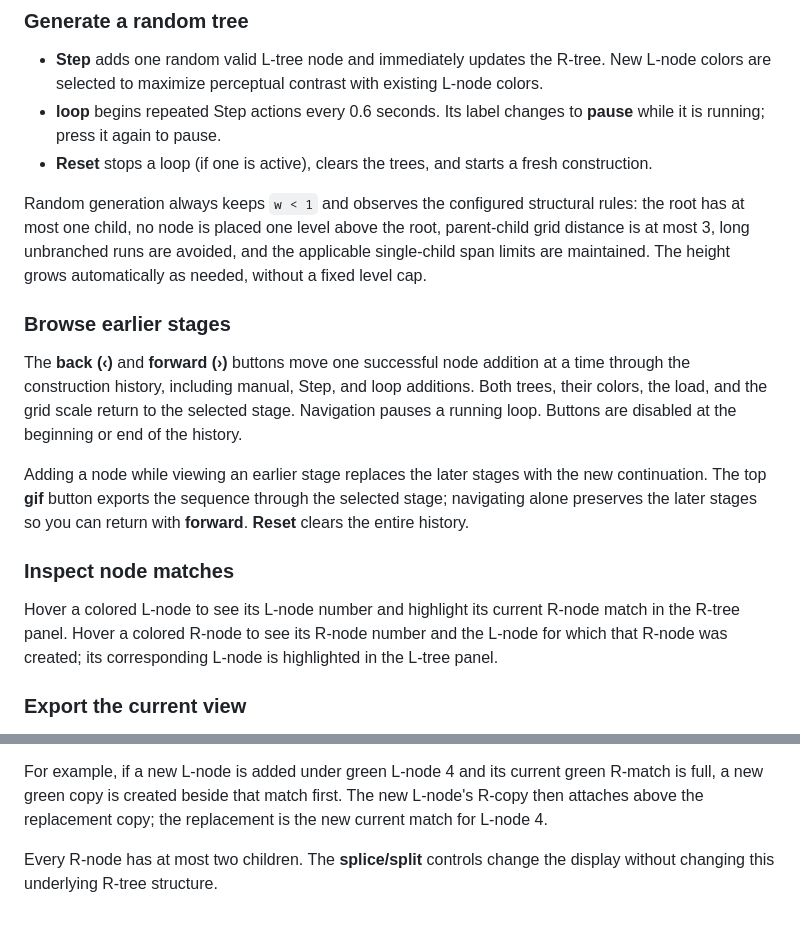
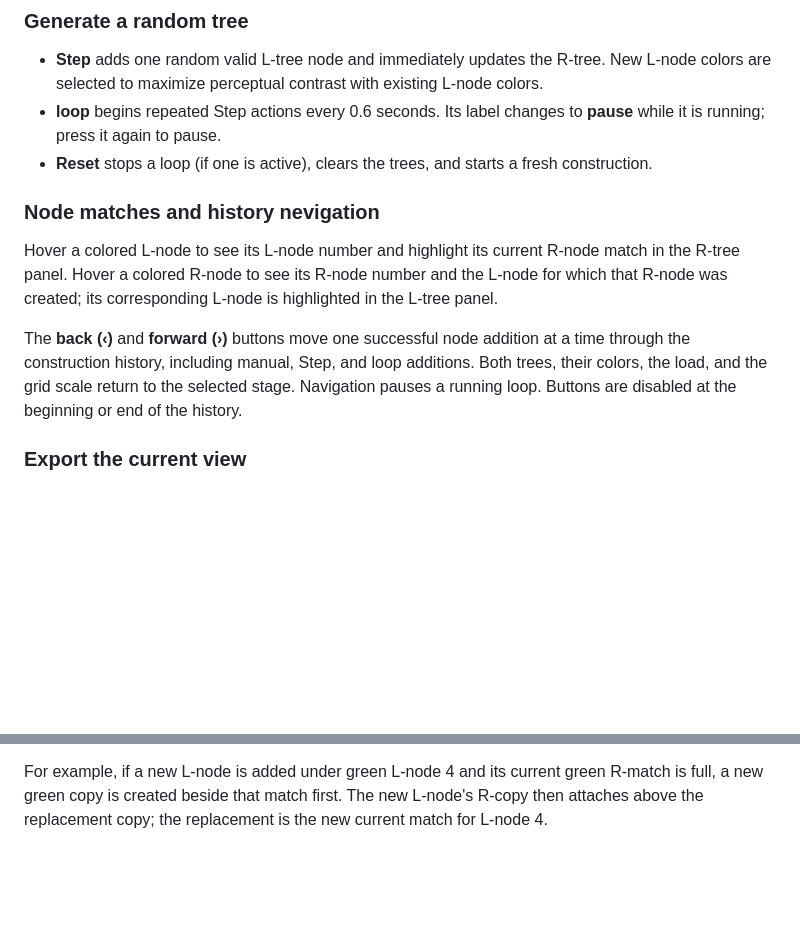
Before and after one commit to bob7/tree-splicing, a Markdown page: README.md, 2 parts joined by grey strips. GitHub-like rendering; blank space fills up the shorter version.

```diff
--- a/README.md
+++ b/README.md
@@ -28,17 +28,11 @@ Manual additions are rejected if they would make the displayed load reach or exc
 - **loop** begins repeated Step actions every 0.6 seconds. Its label changes to **pause** while it is running; press it again to pause.
 - **Reset** stops a loop (if one is active), clears the trees, and starts a fresh construction.
 
-Random generation always keeps `w < 1` and observes the configured structural rules: the root has at most one child, no node is placed one level above the root, parent-child grid distance is at most 3, long unbranched runs are avoided, and the applicable single-child span limits are maintained. The height grows automatically as needed, without a fixed level cap.
+### Node matches and history nevigation
 
-### Browse earlier stages
+Hover a colored L-node to see its L-node number and highlight its current R-node match in the R-tree panel. Hover a colored R-node to see its R-node number and the L-node for which that R-node was created; its corresponding L-node is highlighted in the L-tree panel.
 
 The **back (‹)** and **forward (›)** buttons move one successful node addition at a time through the construction history, including manual, Step, and loop additions. Both trees, their colors, the load, and the grid scale return to the selected stage. Navigation pauses a running loop. Buttons are disabled at the beginning or end of the history.
-
-Adding a node while viewing an earlier stage replaces the later stages with the new continuation. The top **gif** button exports the sequence through the selected stage; navigating alone preserves the later stages so you can return with **forward**. **Reset** clears the entire history.
-
-### Inspect node matches
-
-Hover a colored L-node to see its L-node number and highlight its current R-node match in the R-tree panel. Hover a colored R-node to see its R-node number and the L-node for which that R-node was created; its corresponding L-node is highlighted in the L-tree panel.
 
 ### Export the current view
 
@@ -68,5 +60,3 @@ When a new L-node `v` is added as a child of `x`, the algorithm proceeds as foll
 5. **Update the layout.** Redistribute horizontal positions and rescale the shared vertical grid as needed. Existing R-parent relationships are preserved; the operation adds a new chain.
 
 For example, if a new L-node is added under green L-node 4 and its current green R-match is full, a new green copy is created beside that match first. The new L-node's R-copy then attaches above the replacement copy; the replacement is the new current match for L-node 4.
-
-Every R-node has at most two children. The **splice/split** controls change the display without changing this underlying R-tree structure.
```
Also changed, not shown: other parts of README.md (+1 -3 lines).
